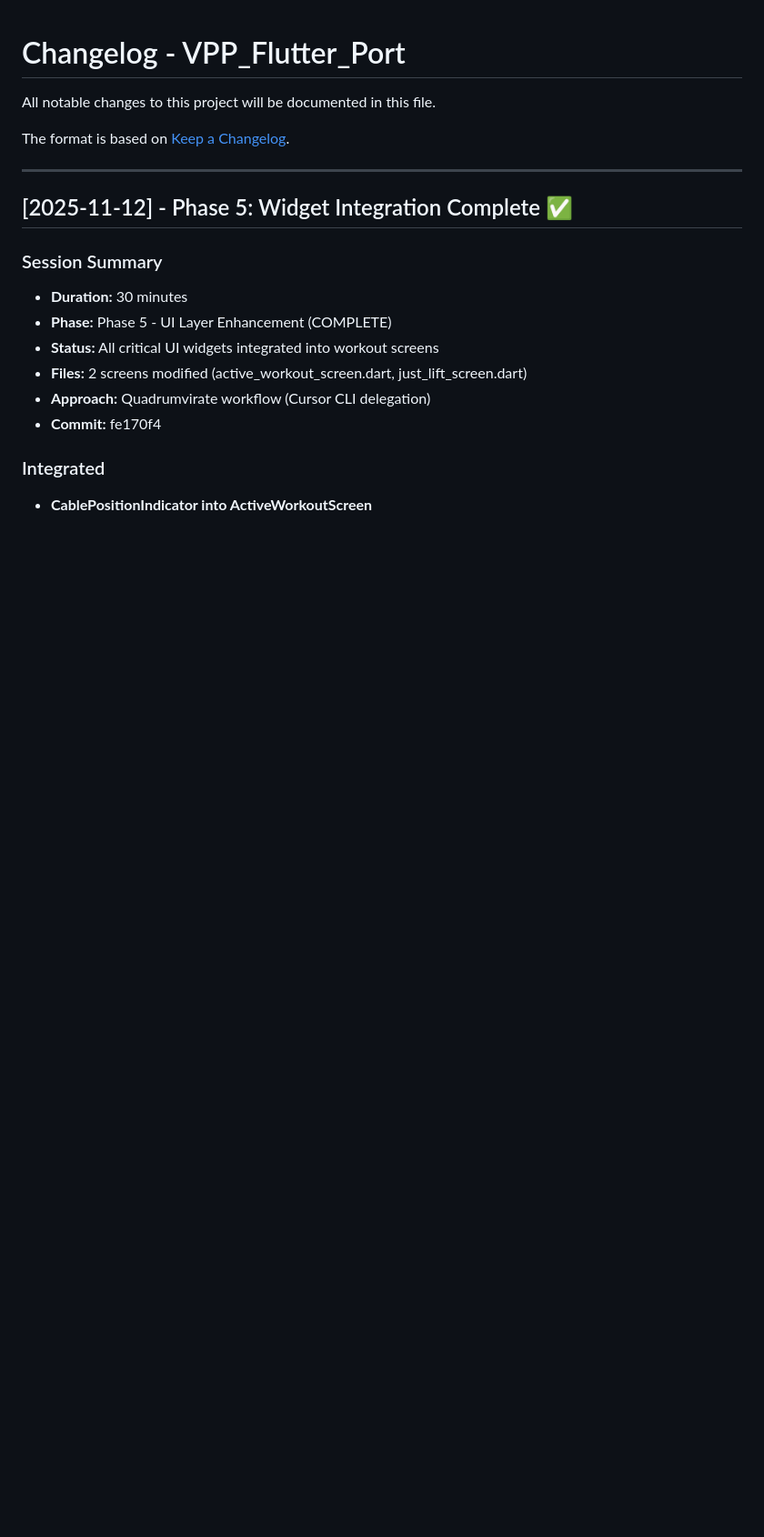
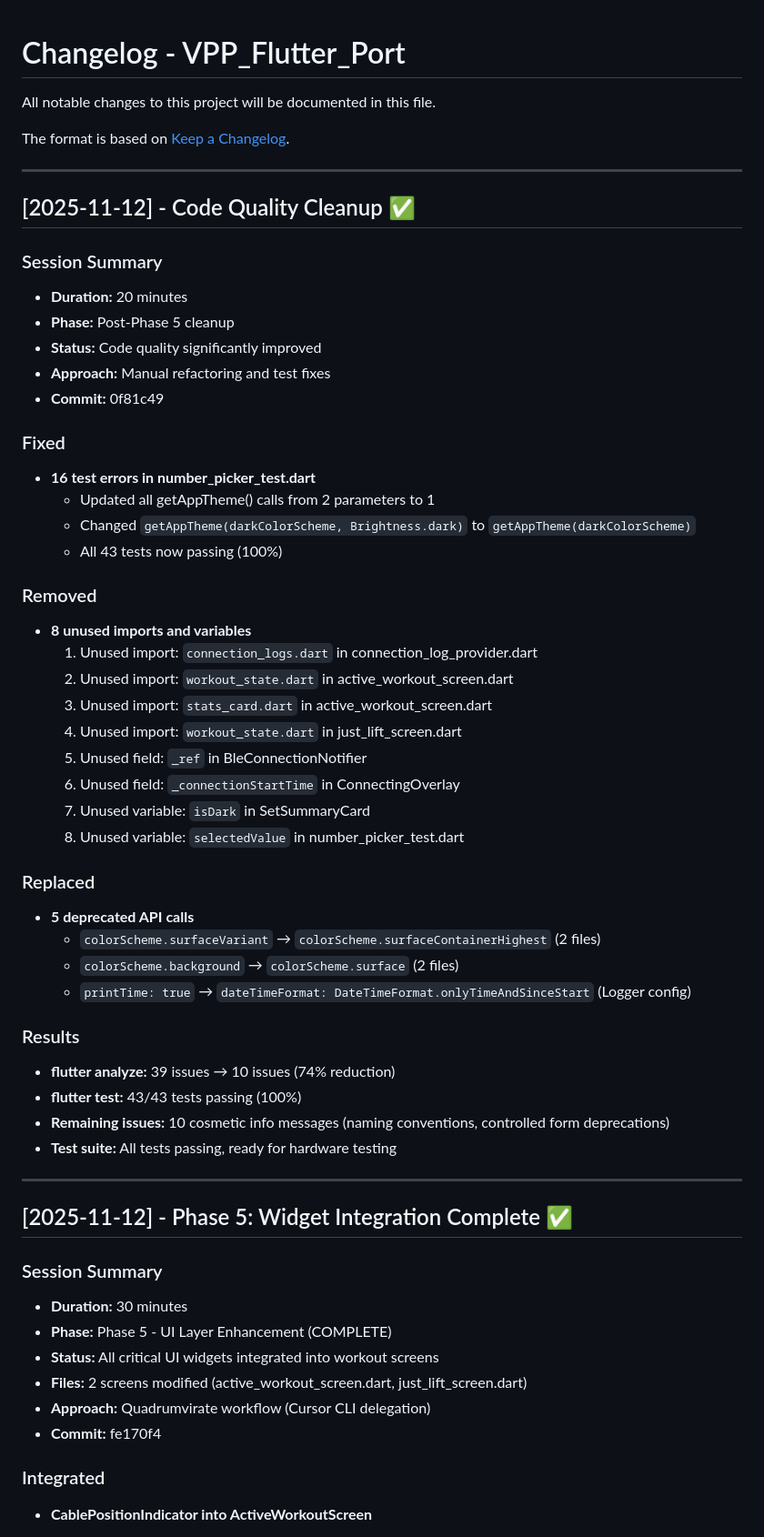
Before and after one commit to DasBluEyedDevil/VPP-Flutter-Port, a Markdown page: CHANGELOG.md, the part around the change. Shown at 91% size. Drawn GitHub-style; blank space fills up the shorter version.

```diff
--- a/CHANGELOG.md
+++ b/CHANGELOG.md
@@ -3,6 +3,46 @@
 All notable changes to this project will be documented in this file.
 
 The format is based on [Keep a Changelog](https://keepachangelog.com/en/1.0.0/).
+
+---
+
+## [2025-11-12] - Code Quality Cleanup ✅
+
+### Session Summary
+- **Duration:** 20 minutes
+- **Phase:** Post-Phase 5 cleanup
+- **Status:** Code quality significantly improved
+- **Approach:** Manual refactoring and test fixes
+- **Commit:** 0f81c49
+
+### Fixed
+- **16 test errors in number_picker_test.dart**
+  - Updated all getAppTheme() calls from 2 parameters to 1
+  - Changed `getAppTheme(darkColorScheme, Brightness.dark)` to `getAppTheme(darkColorScheme)`
+  - All 43 tests now passing (100%)
+
+### Removed
+- **8 unused imports and variables**
+  1. Unused import: `connection_logs.dart` in connection_log_provider.dart
+  2. Unused import: `workout_state.dart` in active_workout_screen.dart
+  3. Unused import: `stats_card.dart` in active_workout_screen.dart
+  4. Unused import: `workout_state.dart` in just_lift_screen.dart
+  5. Unused field: `_ref` in BleConnectionNotifier
+  6. Unused field: `_connectionStartTime` in ConnectingOverlay
+  7. Unused variable: `isDark` in SetSummaryCard
+  8. Unused variable: `selectedValue` in number_picker_test.dart
+
+### Replaced
+- **5 deprecated API calls**
+  - `colorScheme.surfaceVariant` → `colorScheme.surfaceContainerHighest` (2 files)
+  - `colorScheme.background` → `colorScheme.surface` (2 files)
+  - `printTime: true` → `dateTimeFormat: DateTimeFormat.onlyTimeAndSinceStart` (Logger config)
+
+### Results
+- **flutter analyze:** 39 issues → 10 issues (74% reduction)
+- **flutter test:** 43/43 tests passing (100%)
+- **Remaining issues:** 10 cosmetic info messages (naming conventions, controlled form deprecations)
+- **Test suite:** All tests passing, ready for hardware testing
 
 ---
 
```
Also changed, not shown: LAST_SESSION.md (+68 -63 lines).
